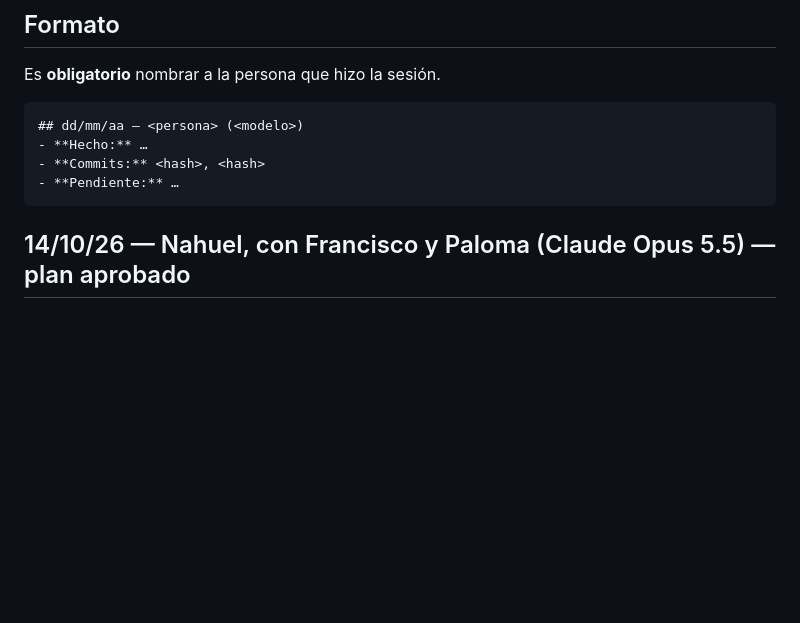
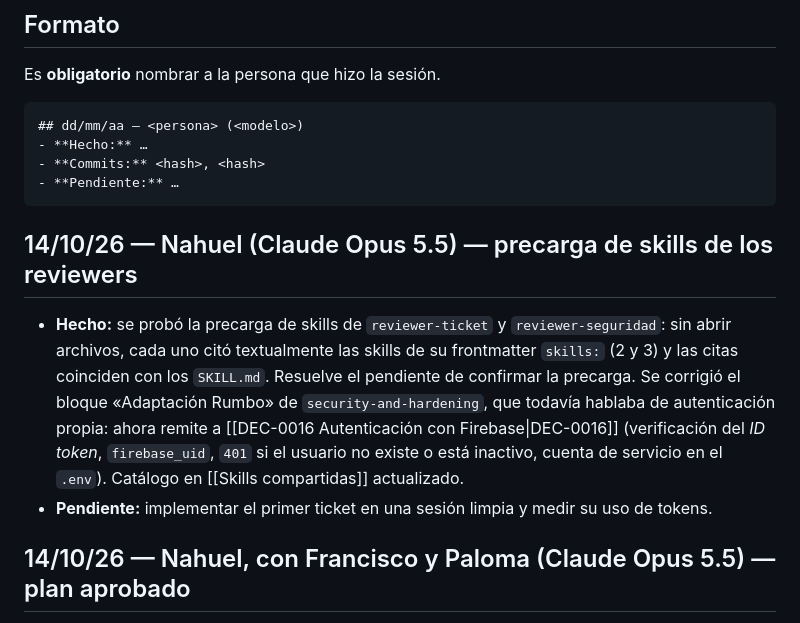
Before and after one commit to FranLuciano04/Vault-Rumbo, a Markdown page: 00-Inicio/Bitácora de sesiones.md, the part around the change. Drawn GitHub-style; blank space fills up the shorter version.

````diff
--- a/00-Inicio/Bitácora de sesiones.md
+++ b/00-Inicio/Bitácora de sesiones.md
@@ -29,6 +29,10 @@ Es **obligatorio** nombrar a la persona que hizo la sesión.
 - **Commits:** <hash>, <hash>
 - **Pendiente:** …
 ```
+
+## 14/10/26 — Nahuel (Claude Opus 5.5) — precarga de skills de los reviewers
+- **Hecho:** se probó la precarga de skills de `reviewer-ticket` y `reviewer-seguridad`: sin abrir archivos, cada uno citó textualmente las skills de su frontmatter `skills:` (2 y 3) y las citas coinciden con los `SKILL.md`. Resuelve el pendiente de confirmar la precarga. Se corrigió el bloque «Adaptación Rumbo» de `security-and-hardening`, que todavía hablaba de autenticación propia: ahora remite a [[DEC-0016 Autenticación con Firebase|DEC-0016]] (verificación del *ID token*, `firebase_uid`, `401` si el usuario no existe o está inactivo, cuenta de servicio en el `.env`). Catálogo en [[Skills compartidas]] actualizado.
+- **Pendiente:** implementar el primer ticket en una sesión limpia y medir su uso de tokens.
 
 ## 14/10/26 — Nahuel, con Francisco y Paloma (Claude Opus 5.5) — plan aprobado
 - **Hecho:** el equipo aprobó el [[Plan de implementación]] y los 139 tickets; el plan quedó formalizado.
````
Also changed, not shown: 00-Inicio/Skills compartidas.md (+2 -2 lines), 1 other file.
